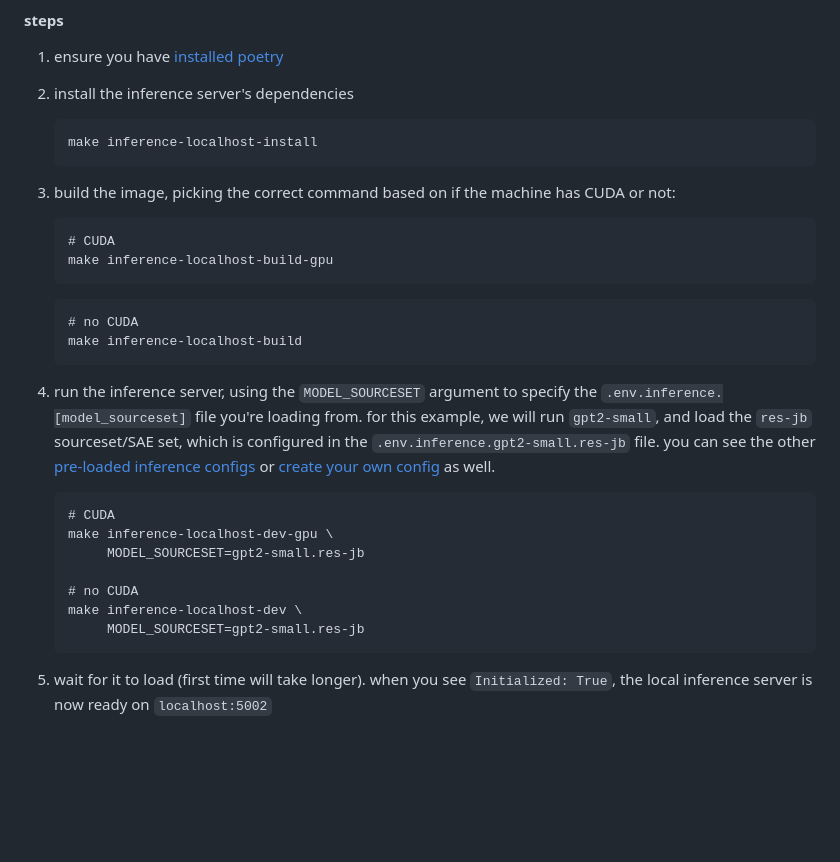
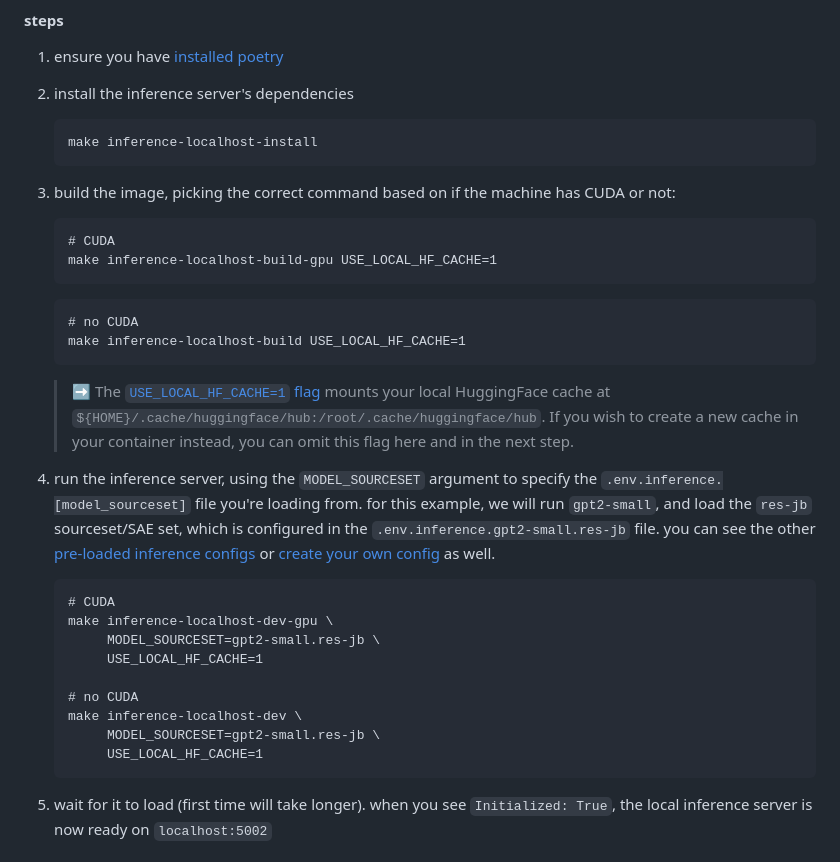
Before and after one commit to nameholder21/MemicOS, a Markdown page: README.md, the part around the change. Drawn GitHub-style; blank space fills up the shorter version.

Commit message:
docs: update README to reflect new USE_LOCAL_HF_CACHE flag

````diff
--- a/README.md
+++ b/README.md
@@ -222,22 +222,25 @@ once you start using a local environment, you won't be connected to the demo env
 3. build the image, picking the correct command based on if the machine has CUDA or not:
    ```
    # CUDA
-   make inference-localhost-build-gpu
+   make inference-localhost-build-gpu USE_LOCAL_HF_CACHE=1
    ```
    ```
    # no CUDA
-   make inference-localhost-build
+   make inference-localhost-build USE_LOCAL_HF_CACHE=1
    ```
+   > ➡️ The [`USE_LOCAL_HF_CACHE=1` flag](https://github.com/hijohnnylin/memicos/pull/89) mounts your local HuggingFace cache at `${HOME}/.cache/huggingface/hub:/root/.cache/huggingface/hub`. If you wish to create a new cache in your container instead, you can omit this flag here and in the next step.
 4. run the inference server, using the `MODEL_SOURCESET` argument to specify the `.env.inference.[model_sourceset]` file you're loading from. for this example, we will run `gpt2-small`, and load the `res-jb` sourceset/SAE set, which is configured in the `.env.inference.gpt2-small.res-jb` file. you can see the other [pre-loaded inference configs](#pre-loaded-inference-server-configurations) or [create your own config](#making-your-own-inference-server-configurations) as well.
 
    ```
    # CUDA
    make inference-localhost-dev-gpu \
-        MODEL_SOURCESET=gpt2-small.res-jb
+        MODEL_SOURCESET=gpt2-small.res-jb \
+        USE_LOCAL_HF_CACHE=1
 
    # no CUDA
    make inference-localhost-dev \
-        MODEL_SOURCESET=gpt2-small.res-jb
+        MODEL_SOURCESET=gpt2-small.res-jb \
+        USE_LOCAL_HF_CACHE=1
    ```
 
 5. wait for it to load (first time will take longer). when you see `Initialized: True`, the local inference server is now ready on `localhost:5002`
````
